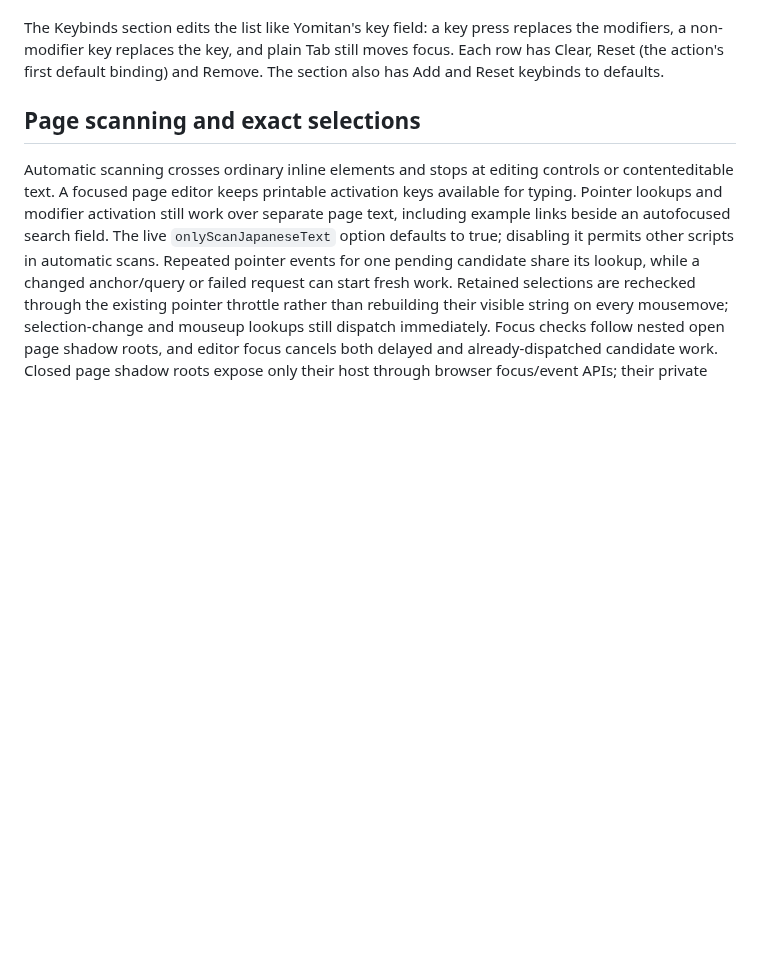
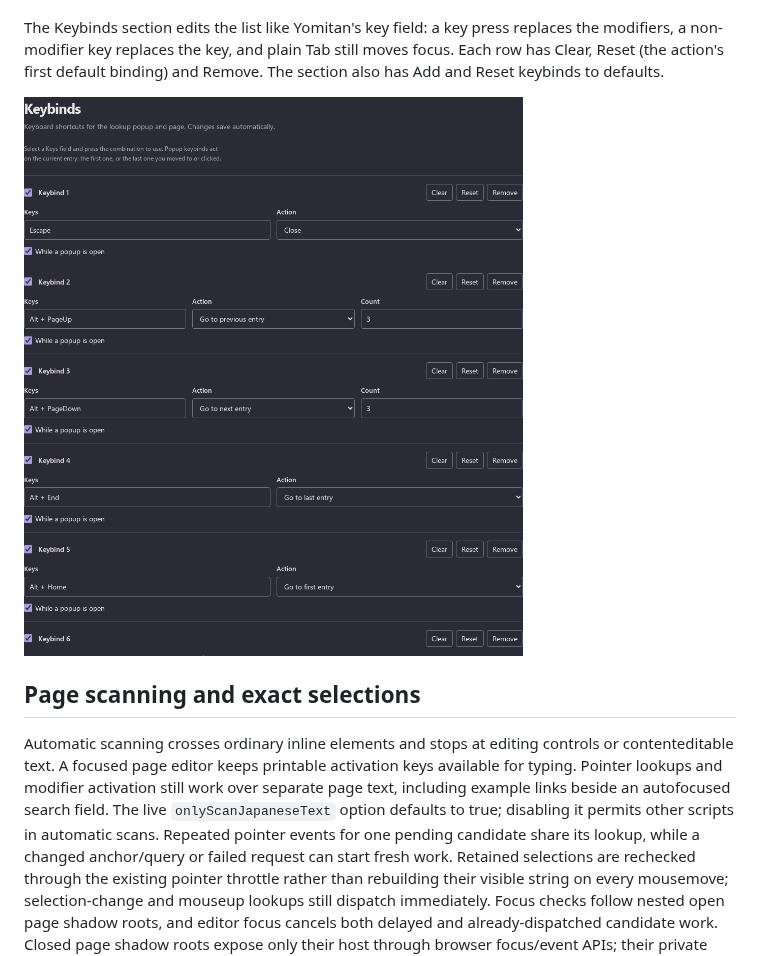
Before and after one commit to bee-san/hachidori, a Markdown page: docs/architecture.md, the part around the change. Rendered like a GitHub page; pictures changed too: docs/assets/settings-keybinds.png (added); blank space fills up the shorter version.

Commit message:
docs: add Keybinds Settings screenshots
Co-Authored-By: Claude Opus 5 <noreply@anthropic.com>

```diff
--- a/docs/architecture.md
+++ b/docs/architecture.md
@@ -549,6 +549,8 @@ The Keybinds section edits the list like Yomitan's key field: a key press
 replaces the modifiers, a non-modifier key replaces the key, and plain Tab still
 moves focus. Each row has Clear, Reset (the action's first default binding) and
 Remove. The section also has Add and Reset keybinds to defaults.
+
+![Keybinds in Settings with Yomitan's default bindings](assets/settings-keybinds.png)
 
 ## Page scanning and exact selections
 
```
Also changed, not shown: docs/assets/settings-keybinds-375.png (added).
